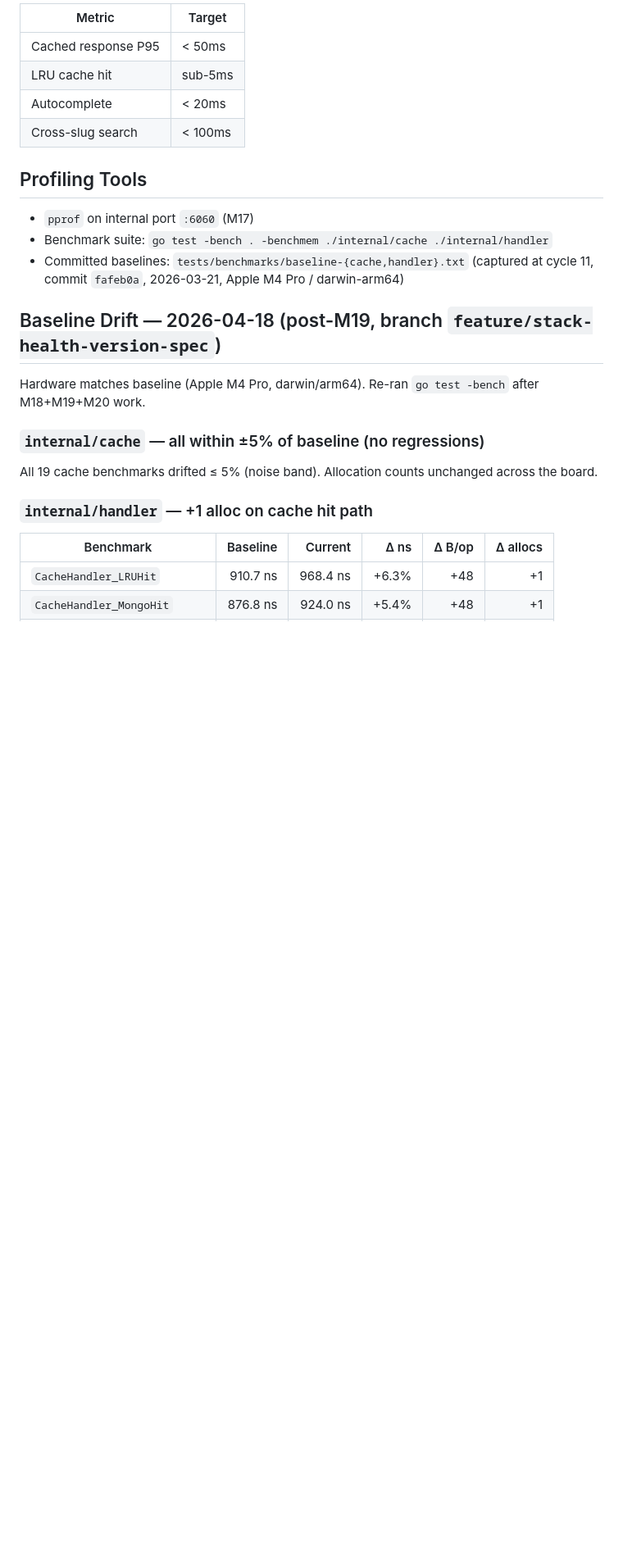
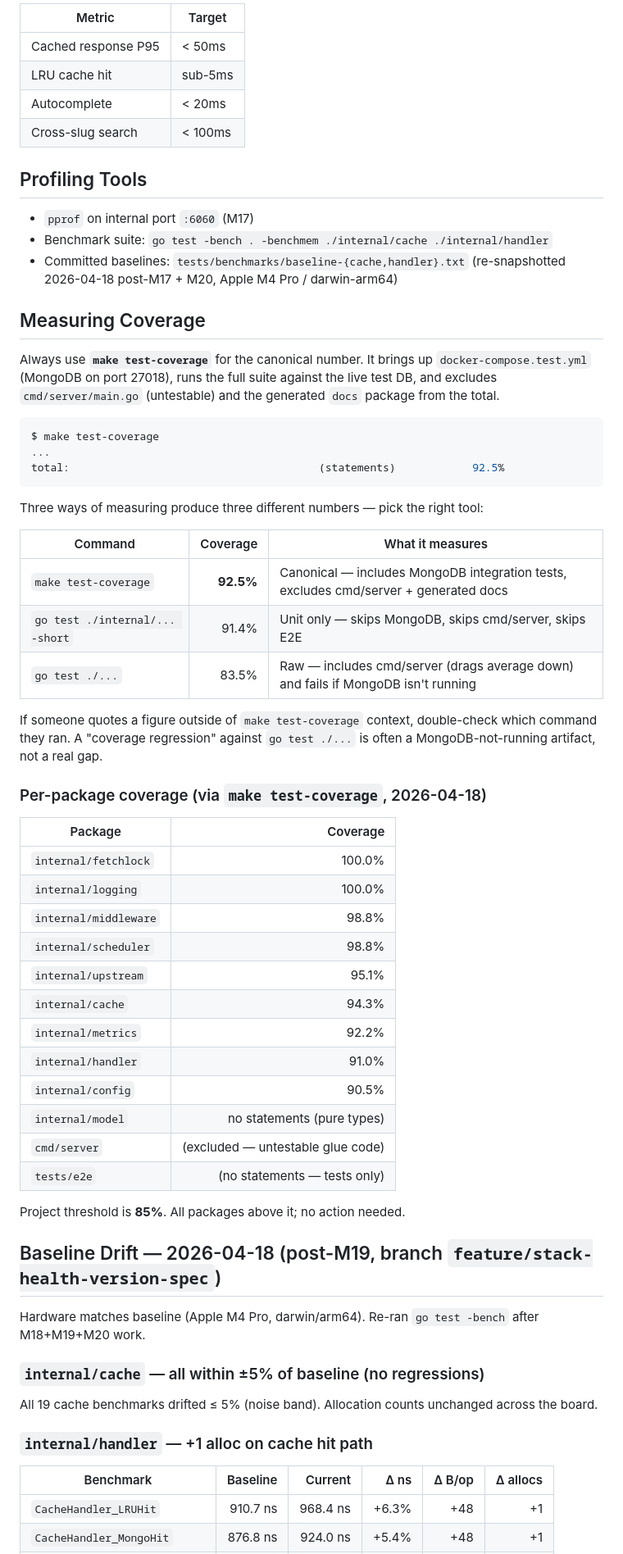
Before and after one commit to finish06/cash-drugs, a Markdown page: docs/performance.md, the part around one of its changes. Shown at 82% size. GitHub-like rendering; blank space fills up the shorter version.

Commit message:
docs: document canonical coverage measurement
Away-mode PR E (pivoted). Original scope was "lift internal/cache from
83.8% → 90% via unit tests." Re-measurement showed the premise was
wrong: with MongoDB running (via docker-compose.test.yml / the default
Makefile target), internal/cache is already at 94.3% and the project
as a whole is 92.5% — comfortably above the 85% threshold.

The 83.8% / 83.5% figures were measurement artifacts from running tests
without MongoDB, which skips the entire integration path.

Rather than add redundant unit tests, document the canonical measurement
in docs/performance.md so future sessions don't chase phantom regressions:

- New "Measuring Coverage" section — points at `make test-coverage` as
  the authoritative command and explains why three different invocations
  produce three different numbers (92.5% / 91.4% / 83.5%)
- Per-package table from today's `make test-coverage` run
- Baseline re-snapshot date updated in the tooling preamble
- Optimization history: two new 2026-04-18 entries (baseline refresh +
  coverage measurement documented)

No code change. Canonical coverage stays at 92.5% as it was before
this PR.

Co-Authored-By: Claude Opus 4.7 (1M context) <noreply@anthropic.com>

````diff
--- a/docs/performance.md
+++ b/docs/performance.md
@@ -13,7 +13,51 @@
 
 - `pprof` on internal port `:6060` (M17)
 - Benchmark suite: `go test -bench . -benchmem ./internal/cache ./internal/handler`
-- Committed baselines: `tests/benchmarks/baseline-{cache,handler}.txt` (captured at cycle 11, commit `fafeb0a`, 2026-03-21, Apple M4 Pro / darwin-arm64)
+- Committed baselines: `tests/benchmarks/baseline-{cache,handler}.txt` (re-snapshotted 2026-04-18 post-M17 + M20, Apple M4 Pro / darwin-arm64)
+
+## Measuring Coverage
+
+Always use **`make test-coverage`** for the canonical number. It brings up
+`docker-compose.test.yml` (MongoDB on port 27018), runs the full suite against
+the live test DB, and excludes `cmd/server/main.go` (untestable) and the
+generated `docs` package from the total.
+
+```bash
+$ make test-coverage
+...
+total:                                       (statements)            92.5%
+```
+
+Three ways of measuring produce three different numbers — pick the right tool:
+
+| Command | Coverage | What it measures |
+|---------|--------:|------------------|
+| `make test-coverage` | **92.5%** | Canonical — includes MongoDB integration tests, excludes cmd/server + generated docs |
+| `go test ./internal/... -short` | 91.4% | Unit only — skips MongoDB, skips cmd/server, skips E2E |
+| `go test ./...` | 83.5% | Raw — includes cmd/server (drags average down) and fails if MongoDB isn't running |
+
+If someone quotes a figure outside of `make test-coverage` context, double-check
+which command they ran. A "coverage regression" against `go test ./...` is often
+a MongoDB-not-running artifact, not a real gap.
+
+### Per-package coverage (via `make test-coverage`, 2026-04-18)
+
+| Package | Coverage |
+|---------|---------:|
+| `internal/fetchlock` | 100.0% |
+| `internal/logging` | 100.0% |
+| `internal/middleware` | 98.8% |
+| `internal/scheduler` | 98.8% |
+| `internal/upstream` | 95.1% |
+| `internal/cache` | 94.3% |
+| `internal/metrics` | 92.2% |
+| `internal/handler` | 91.0% |
+| `internal/config` | 90.5% |
+| `internal/model` | no statements (pure types) |
+| `cmd/server` | (excluded — untestable glue code) |
+| `tests/e2e` | (no statements — tests only) |
+
+Project threshold is **85%**. All packages above it; no action needed.
 
 ## Baseline Drift — 2026-04-18 (post-M19, branch `feature/stack-health-version-spec`)
 
````
Also changed, not shown: other parts of docs/performance.md (+2 -0 lines).
